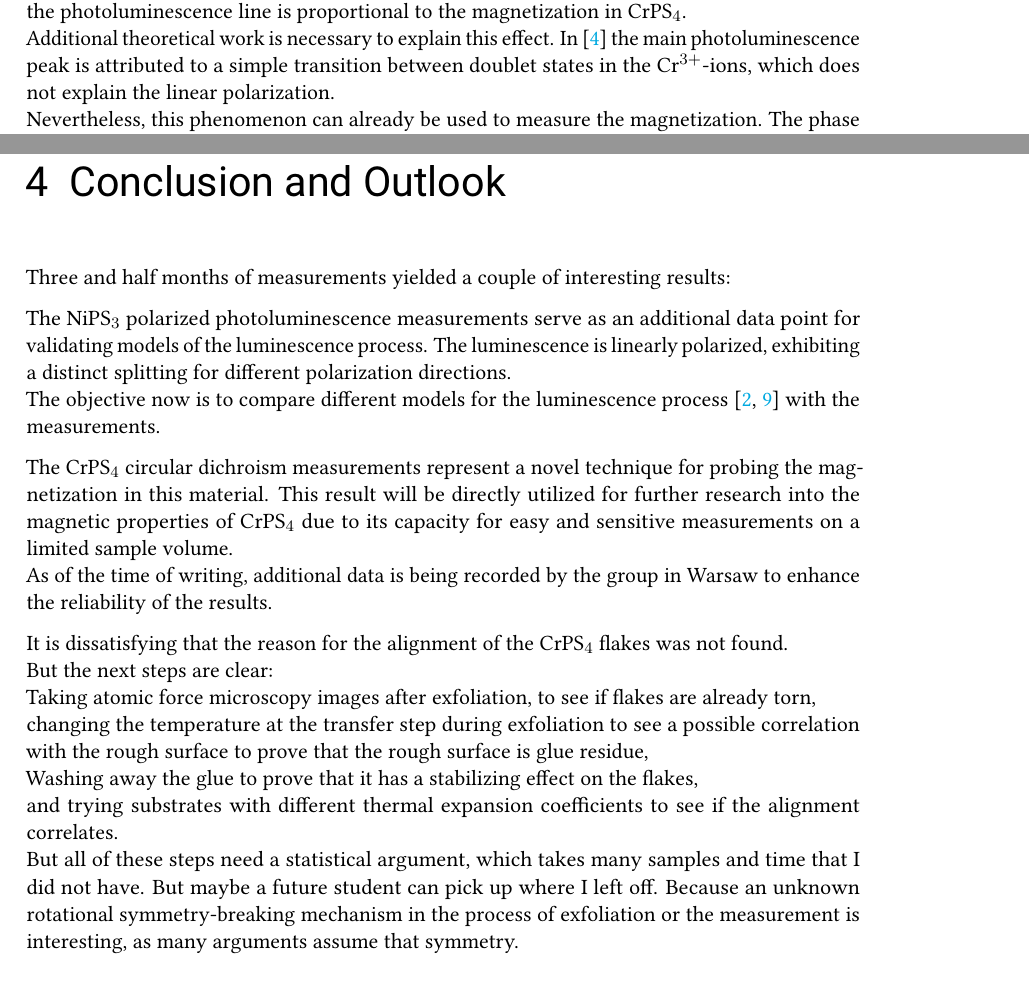
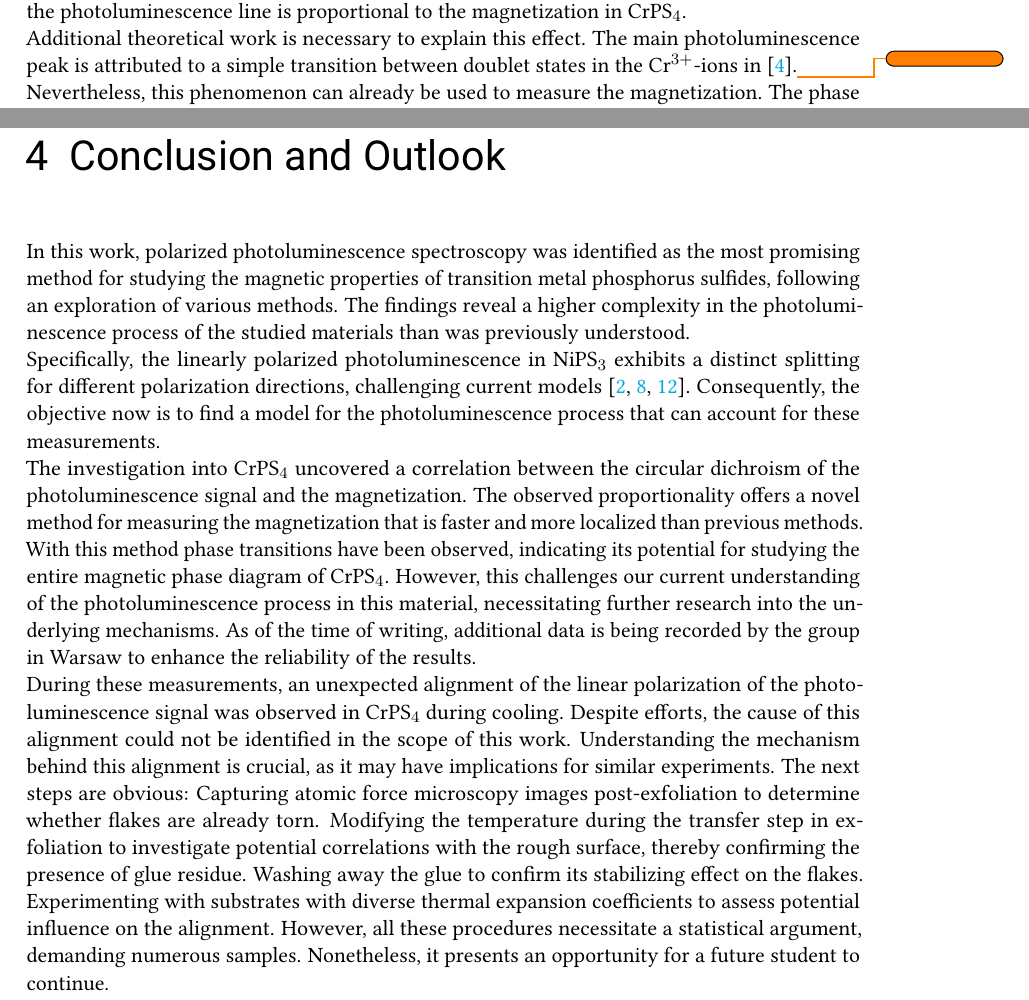
Before and after one commit to leoole100/bachelorarbeit_public, a LaTeX thesis (report/thesis/thesis.tex): two parts of pages 28 and 33 of 37, joined at a grey line, cut so that both start at the same text, the shorter picture padded with empty space. Compiled offline with pdfLaTeX.

Commit message:
second draft of conclusion

```diff
--- a/report/thesis/thesis.tex
+++ b/report/thesis/thesis.tex
@@ -764,7 +764,7 @@ The measured circular dichroism signal correlates perfectly with magneto torque
 However, the corresponding authors have thus far not provided their data for quantitative comparison.
 But at least from qualitative comparison, the circular dichroism of the photoluminescence line is proportional to the magnetization in CrPS$_4$.\\
 Additional theoretical work is necessary to explain this effect.
-In \cite{CrPS4_pl} the main photoluminescence peak is attributed to a simple transition between doublet states in the Cr$^{3+}$-ions, which does not explain the linear polarization.\\
+The main photoluminescence peak is attributed to a simple transition between doublet states in the Cr$^{3+}$-ions in \cite{CrPS4_pl}.\todo{}\\
 Nevertheless, this phenomenon can already be used to measure the magnetization.
 The phase transitions are visible as distinct changes in the magnetization curve in \autoref{fig:CrPS4 CD}.
 The spin-flop transition at \SI{.8}{T} and the spin-flip phase transition at \SI{7.5}{T} can be observed, matching the magneto torque measurements \cite{CrPS4_magnetic}.\\
@@ -855,24 +856,24 @@ The source of the alignment remains unknown and requires further investigation b
 
 \chapter{Conclusion and Outlook}
-Three and half months of measurements yielded a couple of interesting results:
-
-The NiPS$_3$ polarized photoluminescence measurements serve as an additional data point for validating models of the luminescence process.
-The luminescence is linearly polarized, exhibiting a distinct splitting for different polarization directions.\\
-The objective now is to compare different models for the luminescence process \cite{NiPS3_coherent, MPX_first_principles} with the measurements.
-
-The CrPS$_4$ circular dichroism measurements represent a novel technique for probing the magnetization in this material.
-This result will be directly utilized for further research into the magnetic properties of CrPS$_4$ due to its capacity for easy and sensitive measurements on a limited sample volume.\\
-As of the time of writing, additional data is being recorded by the group in Warsaw to enhance the reliability of the results.
-
-It is dissatisfying that the reason for the alignment of the CrPS$_4$ flakes was not found.\\
-But the next steps are clear:\\
-Taking atomic force microscopy images after exfoliation, to see if flakes are already torn,\\
-changing the temperature at the transfer step during exfoliation to see a possible correlation with the rough surface to prove that the rough surface is glue residue,\\
-Washing away the glue to prove that it has a stabilizing effect on the flakes,\\
-and trying substrates with different thermal expansion coefficients to see if the alignment correlates. \\
-But all of these steps need a statistical argument, which takes many samples and time that I did not have.
-But maybe a future student can pick up where I left off.
-Because an unknown rotational symmetry-breaking mechanism in the process of exfoliation or the measurement is interesting, as many arguments assume that symmetry.
+In this work, polarized photoluminescence spectroscopy was identified as the most promising method for studying the magnetic properties of transition metal phosphorus sulfides, following an exploration of various methods.
+The findings reveal a higher complexity in the photoluminescence process of the studied materials than was previously understood.\\
+Specifically, the linearly polarized photoluminescence in NiPS$_3$ exhibits a distinct splitting for different polarization directions, challenging current models \cite{NiPS3_magnon_gap,NiPS3_linear,NiPS3_coherent}.
+Consequently, the objective now is to find a model for the photoluminescence process that can account for these measurements.\\
+The investigation into CrPS$_4$ uncovered a correlation between the circular dichroism of the photoluminescence signal and the magnetization.
+The observed proportionality offers a novel method for measuring the magnetization that is faster and more localized than previous methods.
+With this method phase transitions have been observed, indicating its potential for studying the entire magnetic phase diagram of CrPS$_4$.
+However, this challenges our current understanding of the photoluminescence process in this material, necessitating further research into the underlying mechanisms.
+As of the time of writing, additional data is being recorded by the group in Warsaw to enhance the reliability of the results.\\
+During these measurements, an unexpected alignment of the linear polarization of the photoluminescence signal was observed in CrPS$_4$ during cooling.
+Despite efforts, the cause of this alignment could not be identified in the scope of this work.
+Understanding the mechanism behind this alignment is crucial, as it may have implications for similar experiments.
+The next steps are obvious:
+Capturing atomic force microscopy images post-exfoliation to determine whether flakes are already torn.
+Modifying the temperature during the transfer step in exfoliation to investigate potential correlations with the rough surface, thereby confirming the presence of glue residue.
+Washing away the glue to confirm its stabilizing effect on the flakes.
+Experimenting with substrates with diverse thermal expansion coefficients to assess potential influence on the alignment.
+However, all these procedures necessitate a statistical argument, demanding numerous samples.
+Nonetheless, it presents an opportunity for a future student to continue.
 
 
 
```
Also changed, not shown: report/thesis/thesis.tex (17 more changed lines).
